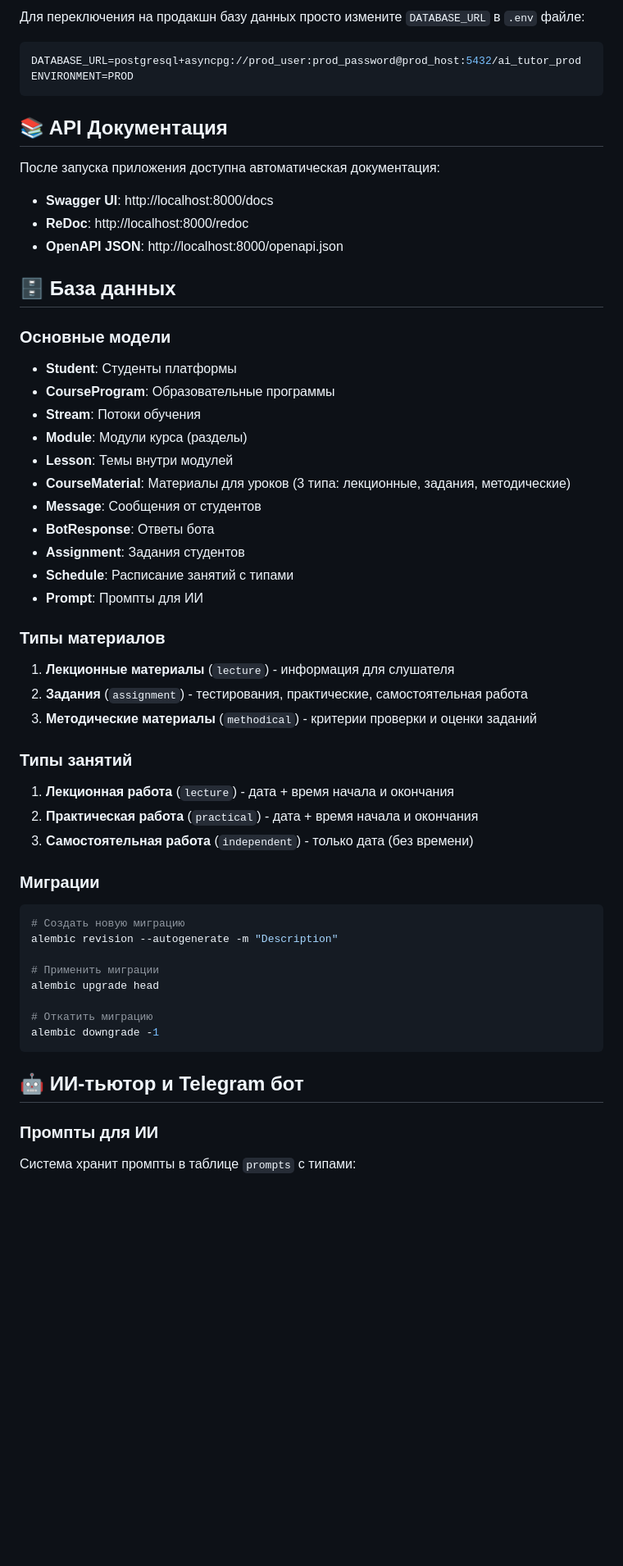
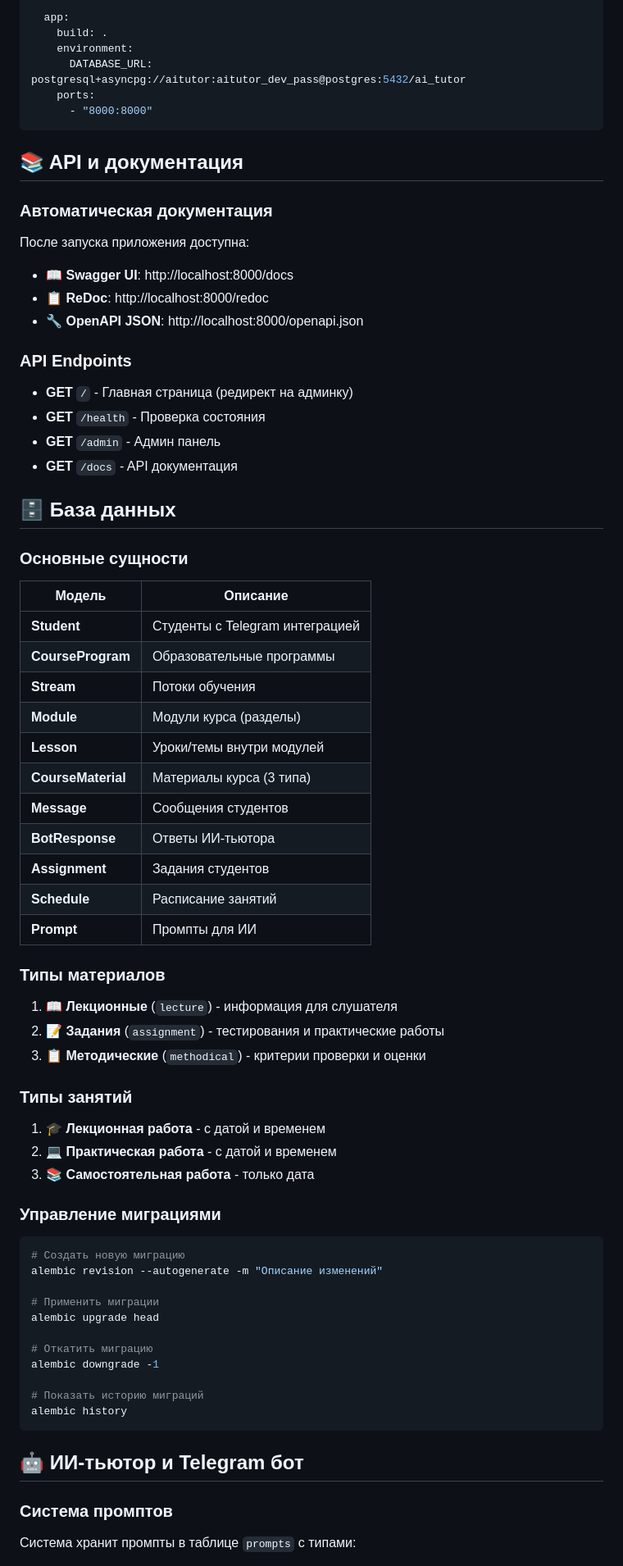
Before and after one commit to tunaeng/TutorAI, a Markdown page: README.md, the part around the change printed below. Shown: that part at 82% size. Rendered like a GitHub page; blank space fills up the shorter version.

````diff
--- a/README.md
+++ b/README.md
@@ -125,62 +169,77 @@ LOG_LEVEL=INFO
 
-Для переключения на продакшн базу данных просто измените `DATABASE_URL` в `.env` файле:
-
-```env
-DATABASE_URL=postgresql+asyncpg://prod_user:prod_password@prod_host:5432/ai_tutor_prod
-ENVIRONMENT=PROD
+  app:
+    build: .
+    environment:
+      DATABASE_URL: postgresql+asyncpg://aitutor:aitutor_dev_pass@postgres:5432/ai_tutor
+    ports:
+      - "8000:8000"
 ```
 
-## 📚 API Документация
+## 📚 API и документация
 
-После запуска приложения доступна автоматическая документация:
+### Автоматическая документация
 
-- **Swagger UI**: http://localhost:8000/docs
-- **ReDoc**: http://localhost:8000/redoc
-- **OpenAPI JSON**: http://localhost:8000/openapi.json
+После запуска приложения доступна:
 
-## 🗄 База данных
+- 📖 **Swagger UI**: http://localhost:8000/docs
+- 📋 **ReDoc**: http://localhost:8000/redoc
+- 🔧 **OpenAPI JSON**: http://localhost:8000/openapi.json
 
-### Основные модели
+### API Endpoints
 
-- **Student**: Студенты платформы
-- **CourseProgram**: Образовательные программы
-- **Stream**: Потоки обучения
-- **Module**: Модули курса (разделы)
-- **Lesson**: Темы внутри модулей
-- **CourseMaterial**: Материалы для уроков (3 типа: лекционные, задания, методические)
-- **Message**: Сообщения от студентов
-- **BotResponse**: Ответы бота
-- **Assignment**: Задания студентов
-- **Schedule**: Расписание занятий с типами
-- **Prompt**: Промпты для ИИ
+- **GET** `/` - Главная страница (редирект на админку)
+- **GET** `/health` - Проверка состояния
+- **GET** `/admin` - Админ панель
+- **GET** `/docs` - API документация
+
+## 🗄️ База данных
+
+### Основные сущности
+
+| Модель | Описание |
+|--------|----------|
+| **Student** | Студенты с Telegram интеграцией |
+| **CourseProgram** | Образовательные программы |
+| **Stream** | Потоки обучения |
+| **Module** | Модули курса (разделы) |
+| **Lesson** | Уроки/темы внутри модулей |
+| **CourseMaterial** | Материалы курса (3 типа) |
+| **Message** | Сообщения студентов |
+| **BotResponse** | Ответы ИИ-тьютора |
+| **Assignment** | Задания студентов |
+| **Schedule** | Расписание занятий |
+| **Prompt** | Промпты для ИИ |
 
 ### Типы материалов
 
-1. **Лекционные материалы** (`lecture`) - информация для слушателя
-2. **Задания** (`assignment`) - тестирования, практические, самостоятельная работа
-3. **Методические материалы** (`methodical`) - критерии проверки и оценки заданий
+1. 📖 **Лекционные** (`lecture`) - информация для слушателя
+2. 📝 **Задания** (`assignment`) - тестирования и практические работы
+3. 📋 **Методические** (`methodical`) - критерии проверки и оценки
 
 ### Типы занятий
 
-1. **Лекционная работа** (`lecture`) - дата + время начала и окончания
-2. **Практическая работа** (`practical`) - дата + время начала и окончания
-3. **Самостоятельная работа** (`independent`) - только дата (без времени)
+1. 🎓 **Лекционная работа** - с датой и временем
+2. 💻 **Практическая работа** - с датой и временем
+3. 📚 **Самостоятельная работа** - только дата
 
-### Миграции
+### Управление миграциями
 
 ```bash
 # Создать новую миграцию
-alembic revision --autogenerate -m "Description"
+alembic revision --autogenerate -m "Описание изменений"
 
 # Применить миграции
 alembic upgrade head
 
 # Откатить миграцию
 alembic downgrade -1
+
+# Показать историю миграций
+alembic history
 ```
 
 ## 🤖 ИИ-тьютор и Telegram бот
 
-### Промпты для ИИ
+### Система промптов
 
 Система хранит промпты в таблице `prompts` с типами:
````
Also changed, not shown: other parts of README.md (+145 -145 lines).
